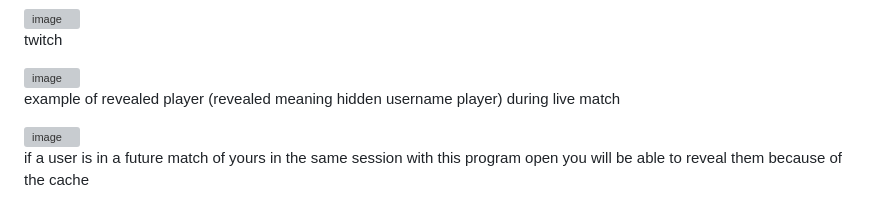
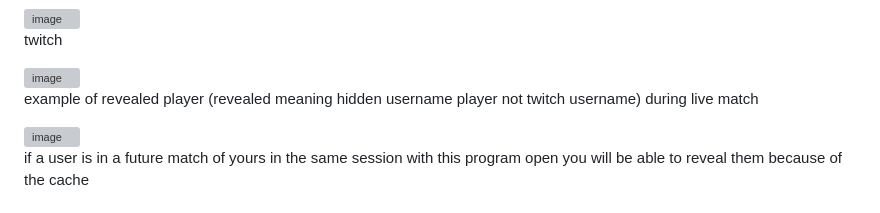
Before and after one commit to DextroAmph89/valorant-public-record, a Markdown page: README.md, the part around the change. GitHub-like rendering; grey boxes are pictures that could not be loaded.

```diff
--- a/README.md
+++ b/README.md
@@ -34,7 +34,7 @@ twitch
 <img width="653" height="84" alt="image" src="https://github.com/user-attachments/assets/ca443c97-21d8-45f3-865f-a972d81c253b" />
 
 
-example of revealed player (revealed meaning hidden username player) during live match
+example of revealed player (revealed meaning hidden username player not twitch username) during live match
 
 <img width="703" height="384" alt="image" src="https://github.com/user-attachments/assets/b439436e-384d-4f7d-9594-50f54139d695" />
 
```
